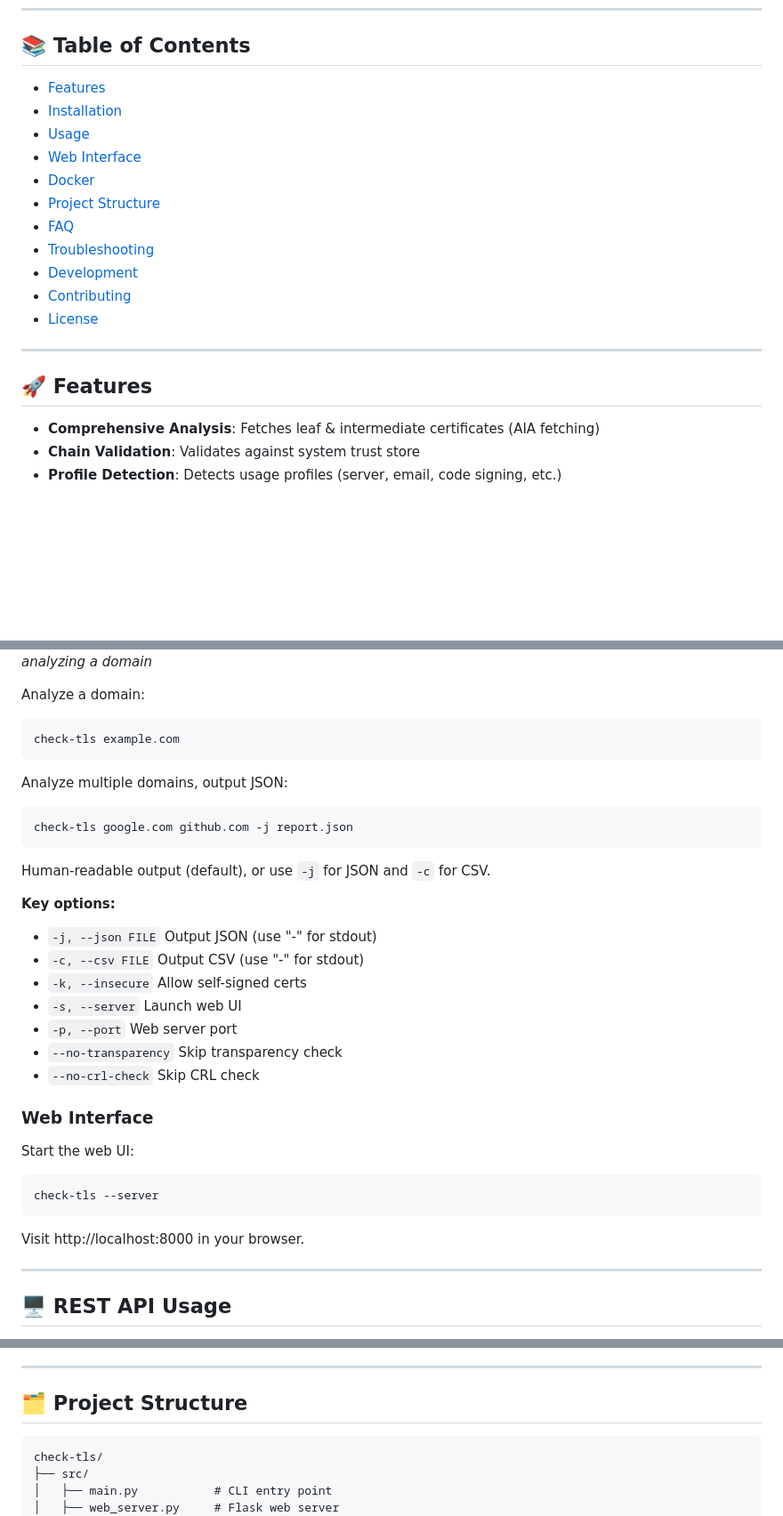
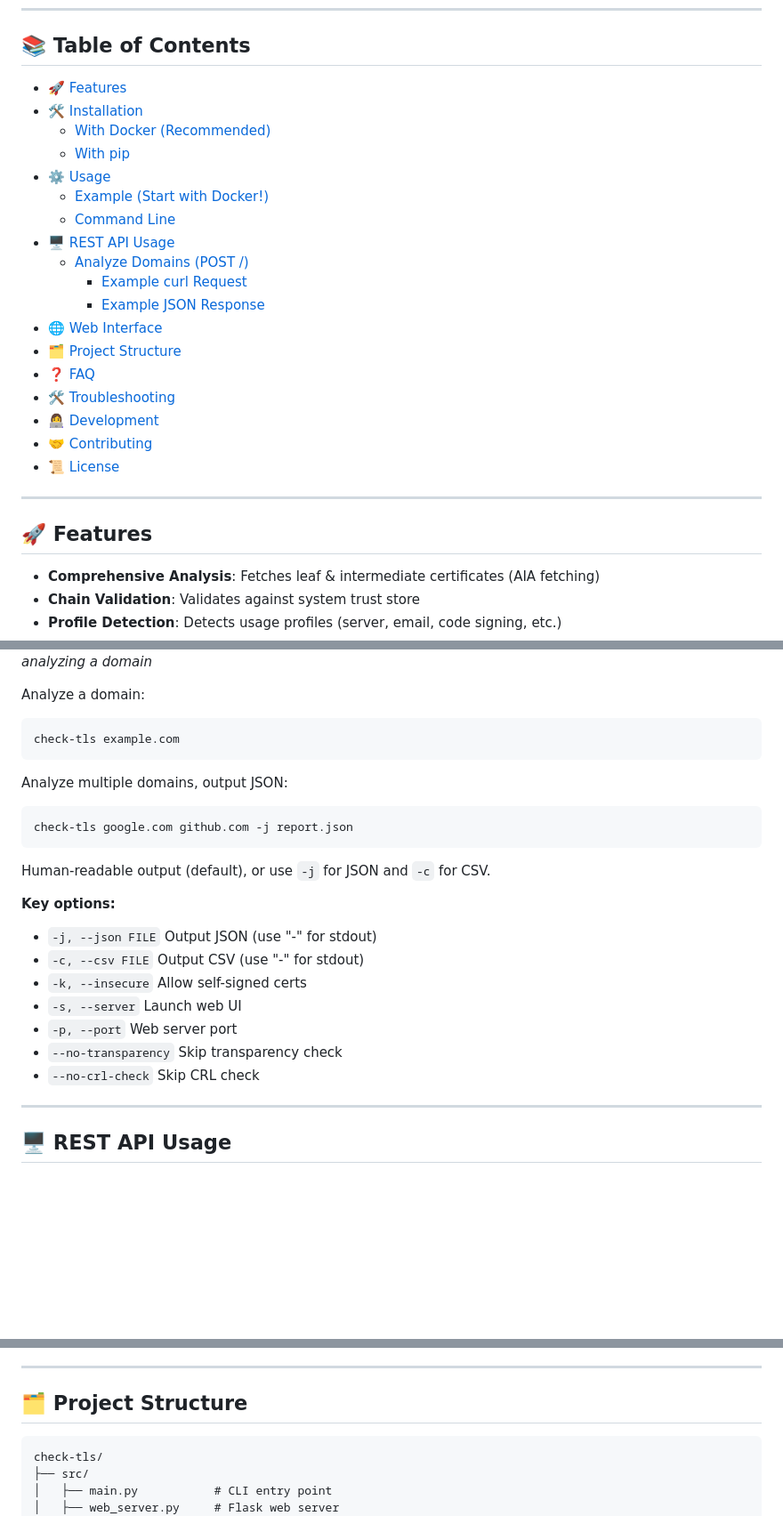
Before and after one commit to obeone/check-tls, a Markdown page: README.md, 3 parts joined by grey strips. Shown: that part at 89% size. Rendered like a GitHub page; blank space fills up the shorter version.

Commit message:
docs(readme): improve formatting and update table of contents
- Enhanced section headers with emojis and indentation
- Expanded table of contents with subsections and anchor links
- Improved clarity in code section formatting and usage instructions
- Removed redundant web interface instructions
- Consistent formatting for troubleshooting and other sections

````diff
--- a/README.md
+++ b/README.md
@@ -10,21 +10,30 @@ A powerful, developer-friendly Python tool to analyze TLS/SSL certificates for a
 ---
 
 ## 📚 Table of Contents
-- [Features](#features)
-- [Installation](#installation)
-- [Usage](#usage)
-- [Web Interface](#web-interface)
-- [Docker](#docker)
-- [Project Structure](#project-structure)
-- [FAQ](#faq)
-- [Troubleshooting](#troubleshooting)
-- [Development](#development)
-- [Contributing](#contributing)
-- [License](#license)
+
+- [🚀 Features](#-features)
+- [🛠️ Installation](#️-installation)
+  - [With Docker (Recommended)](#with-docker-recommended)
+  - [With pip](#with-pip)
+- [⚙️ Usage](#️-usage)
+  - [Example (Start with Docker!)](#example-start-with-docker)
+  - [Command Line](#command-line)
+- [🖥️ REST API Usage](#️-rest-api-usage)
+  - [Analyze Domains (POST /)](#analyze-domains-post-)
+    - [Example curl Request](#example-curl-request)
+    - [Example JSON Response](#example-json-response)
+- [🌐 Web Interface](#-web-interface)
+- [🗂️ Project Structure](#️-project-structure)
+- [❓ FAQ](#-faq)
+- [🛠️ Troubleshooting](#️-troubleshooting)
+- [👩‍💻 Development](#-development)
+- [🤝 Contributing](#-contributing)
+- [📜 License](#-license)
 
 ---
 
 ## 🚀 Features
+
 - **Comprehensive Analysis**: Fetches leaf & intermediate certificates (AIA fetching)
 - **Chain Validation**: Validates against system trust store
 - **Profile Detection**: Detects usage profiles (server, email, code signing, etc.)
@@ -74,11 +88,13 @@ Visit http://localhost:8000 in your browser.
 *Example: Command-line output for analyzing a domain*
 
 Analyze a domain:
+
 ```sh
 check-tls example.com
 ```
 
 Analyze multiple domains, output JSON:
+
 ```sh
 check-tls google.com github.com -j report.json
 ```
@@ -86,6 +102,7 @@ check-tls google.com github.com -j report.json
 Human-readable output (default), or use `-j` for JSON and `-c` for CSV.
 
 **Key options:**
+
 - `-j, --json FILE`   Output JSON (use "-" for stdout)
 - `-c, --csv FILE`    Output CSV (use "-" for stdout)
 - `-k, --insecure`    Allow self-signed certs
@@ -93,13 +110,6 @@ Human-readable output (default), or use `-j` for JSON and `-c` for CSV.
 - `-p, --port`        Web server port
 - `--no-transparency` Skip transparency check
 - `--no-crl-check`    Skip CRL check
-
-### Web Interface
-Start the web UI:
-```sh
-check-tls --server
-```
-Visit http://localhost:8000 in your browser.
 
 ---
 
@@ -158,7 +169,8 @@ curl -X POST http://localhost:8000/ \
 ---
 
 ## 🗂️ Project Structure
-```
+
+```text
 check-tls/
 ├── src/
 │   ├── main.py           # CLI entry point
````
Also changed, not shown: other parts of README.md (+15 -1 lines).
